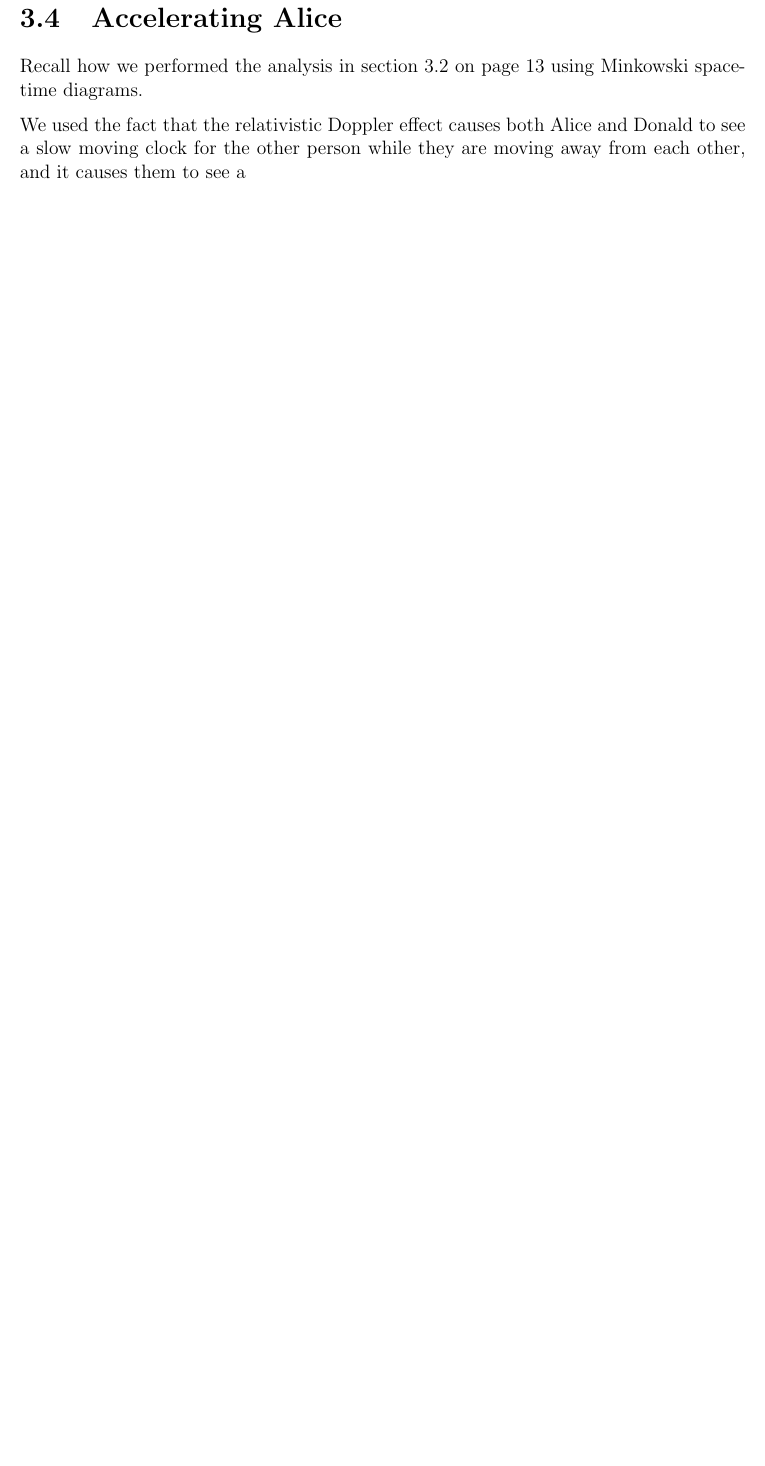
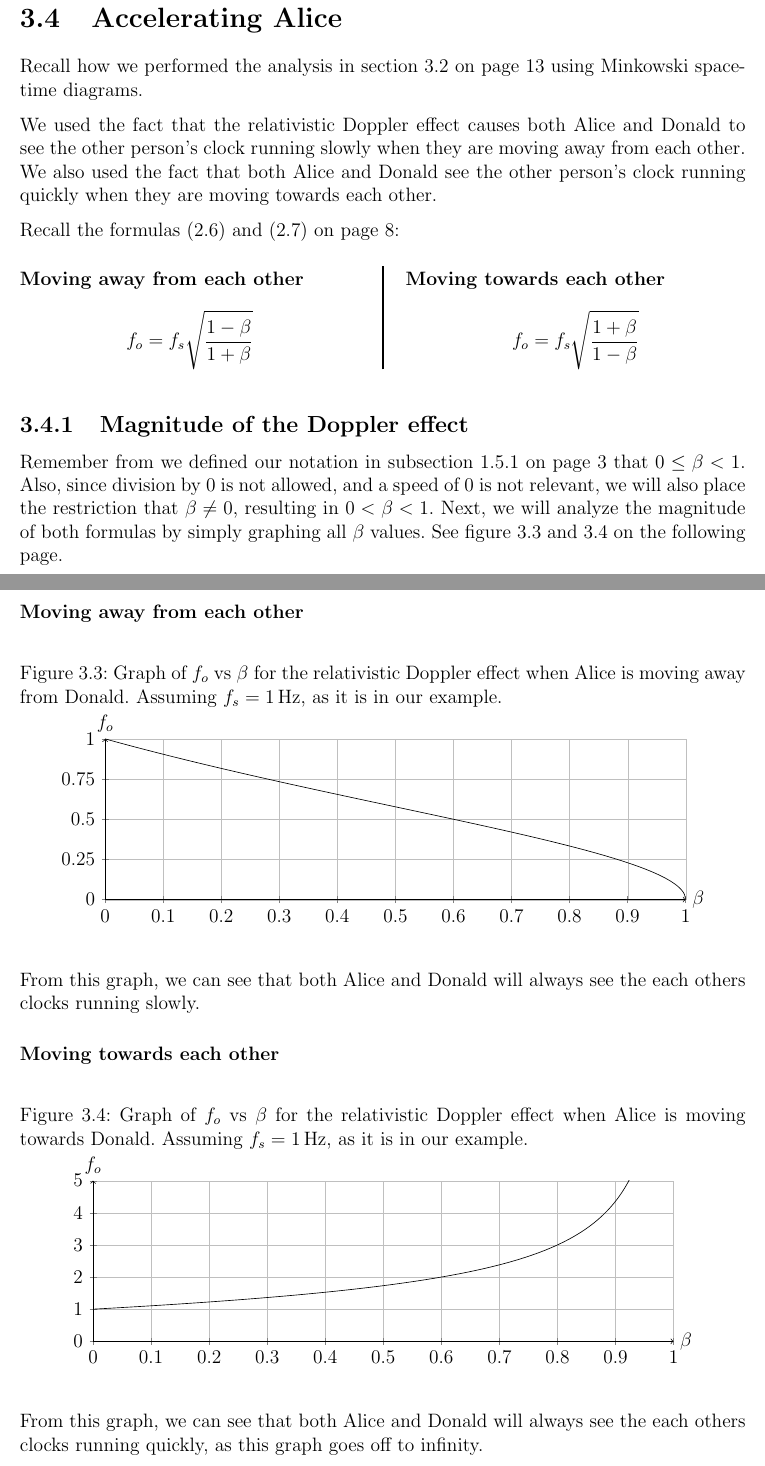
Before and after one commit to TheVirtualMachine/Physics-ISP, a LaTeX document (Analysis/Analysis.tex, which reads Analysis/Part1/ParadoxResolution/AcceleratingAlice.tex, Analysis/Part1/ParadoxResolution/Figs/DopplerAway.tex, Analysis/Part1/ParadoxResolution/Figs/DopplerTowards.tex): part of page 23 of 24 before the commit and two parts of pages 24 and 25 of 29 after it, the two joined at a grey line, cut so that both start at the same text, the shorter picture padded with empty space. Compiled offline with pdfLaTeX.

Commit message:
Complete part I.

```diff
--- a/Analysis/Analysis.tex
+++ b/Analysis/Analysis.tex
@@ -60,7 +60,8 @@
 }}
 
 \NewDocumentCommand{\varSI}{}{\SI[number-math-rm=\mathnormal,parse-numbers=false]}
-\NewDocumentEnvironment{samepagecols}{m O{}}{\vspace{\baselineskip}\begin{minipage}{\textwidth}\begin{multicols}{#1}[#2]}{\end{multicols}\end{minipage}\vspace{\baselineskip}}
+\NewDocumentEnvironment{samepagecols}{m O{}}{\vspace{\baselineskip}~\newline\begin{minipage}{\textwidth}\begin{multicols}{#1}[#2]}{\end{multicols}\end{minipage}\vspace{\baselineskip}}
+\NewDocumentEnvironment{compactmath}{}{\vspace{-0.75\baselineskip}\begin{equation*}}{\end{equation*}\vspace{-1.75\baselineskip}}
 
 \newcommand{\Del}{\mathrm{\Delta}}
 \newcommand{\lam}{\mathrm{\lambda}}
--- a/Analysis/Part1/ParadoxResolution/AcceleratingAlice.tex
+++ b/Analysis/Part1/ParadoxResolution/AcceleratingAlice.tex
@@ -1,4 +1,29 @@
 \section{Accelerating Alice}\label{sec:acceleratingAlice}
 	Recall how we performed the analysis in section \vref{sec:minkowskiAnalysis} using Minkowski spacetime diagrams.
 
-	We used the fact that the relativistic Doppler effect causes both Alice and Donald to see a slow moving clock for the other person while they are moving away from each other, and it causes them to see a
+	We used the fact that the relativistic Doppler effect causes both Alice and Donald to see the other person's clock running slowly when they are moving away from each other.
+	We also used the fact that both Alice and Donald see the other person's clock running quickly when they are moving towards each other.
+
+	Recall the formulas \eqref{eq:relDopAway} and \eqref{eq:relDopTowards} on page \pageref{eq:relDopAway}:
+	\begin{samepagecols}{2}
+		\paragraph{Moving away from each other}
+		\begin{equation*}
+			f_o = f_s \sqrt{\frac{1 - \beta}{1 + \beta}}
+		\end{equation*}
+		\paragraph{Moving towards each other}
+		\begin{equation*}
+			f_o = f_s \sqrt{\frac{1 + \beta}{1 - \beta}}
+		\end{equation*}
+	\end{samepagecols}
+	\subsection{Magnitude of the Doppler effect}\label{subsec:dopMagnitude}
+		Remember from we defined our notation in subsection \vref{subsec:notation} that $0 \leq \beta < 1$. Also, since division by 0 is not allowed, and a speed of 0 is not relevant, we will also place the restriction that $\beta \neq 0$, resulting in $0 < \beta < 1$.
+		Next, we will analyze the magnitude of both formulas by simply graphing all $\beta$ values.
+		See figure \ref{fig:dopplerAwayGraph} and \vref{fig:dopplerTowardsGraph}.
+		\newpage
+		\subsubsection{Moving away from each other}
+			\input{Figs/DopplerAway}
+			From this graph, we can see that both Alice and Donald will always see the each others clocks running slowly.
+		\subsubsection{Moving towards each other}
+			\input{Figs/DopplerTowards}
+			From this graph, we can see that both Alice and Donald will always see the each others clocks running quickly, as this graph goes off to infinity.
+	\subsection{Implications of subsection \ref{subsec:dopMagnitude}}
--- /dev/null
+++ b/Analysis/Part1/ParadoxResolution/Figs/DopplerAway.tex
@@ -0,0 +1,23 @@
+\begin{figure}[H]
+	\caption{Graph of $f_o$ vs $\beta$ for the relativistic Doppler effect when Alice is moving away from Donald. Assuming $f_s = \SI{1}{\Hz}$, as it is in our example.}
+	\label{fig:dopplerAwayGraph}
+	\centering
+	\begin{tikzpicture}
+		\begin{axis}[
+				xlabel=$\beta$,
+				ylabel=$f_o$,
+				xtick distance=0.1,
+				ytick distance=0.25,
+				width=0.9\textwidth,
+				height=2in,
+				xmin=0,
+				xmax=1,
+			]
+			\addplot[
+				domain=0:1,
+				samples=501,
+			]
+			{sqrt((1-x)/(1+x))};
+		\end{axis}
+	\end{tikzpicture}
+\end{figure}
--- /dev/null
+++ b/Analysis/Part1/ParadoxResolution/Figs/DopplerTowards.tex
@@ -0,0 +1,25 @@
+\begin{figure}[H]
+	\caption{Graph of $f_o$ vs $\beta$ for the relativistic Doppler effect when Alice is moving towards Donald. Assuming $f_s = \SI{1}{\Hz}$, as it is in our example.}
+	\label{fig:dopplerTowardsGraph}
+	\centering
+	\begin{tikzpicture}
+		\begin{axis}[
+				xlabel=$\beta$,
+				ylabel=$f_o$,
+				xtick distance=0.1,
+				ytick distance=1,
+				width=0.9\textwidth,
+				height=2in,
+				xmin=0,
+				xmax=1,
+				ymin=0,
+				ymax=5,
+			]
+			\addplot[
+				domain=0:1,
+				samples=501,
+			]
+			{sqrt((1+x)/(1-x))};
+		\end{axis}
+	\end{tikzpicture}
+\end{figure}
```
Also changed, not shown: Analysis/Part1/ParadoxResolution/Figs/AcceleratingAliceInDonaldMinkowski.tex (added, +29 -0 lines), Analysis/Part1/ParadoxResolution/Figs/AcceleratingDonaldMinkowski.tex (added, +29 -0 lines), Analysis/Part1/ParadoxResolution/Figs/AcceleratingNewtonian.tex (added, +29 -0 lines), Analysis/Part1/ParadoxResolution/MinkowskiAnalysis.tex (+1 -1 lines), Analysis/Part1/ParadoxSetup/ParadoxSetup.tex (+2 -2 lines), References.bib (+14 -0 lines), Analysis/Analysis.pdf, Analysis/Analysis.tex (1 more changed lines), Analysis/Part1/ParadoxResolution/AcceleratingAlice.tex (23 more changed lines).
